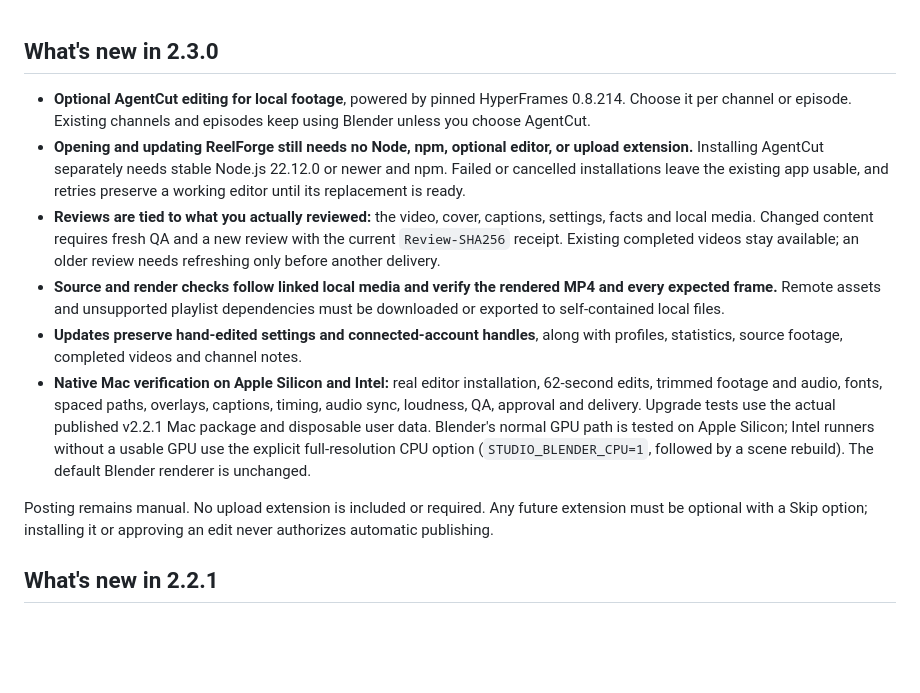
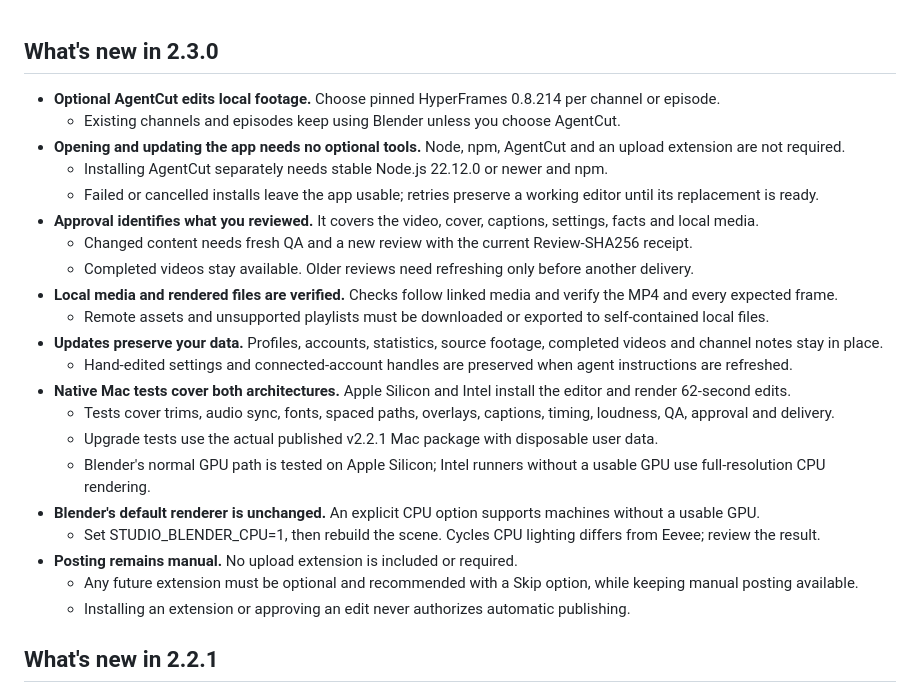
Before and after one commit to 155xp/ReelForge, a Markdown page: .github/release-notes.md, the part around the change. GitHub-like rendering; blank space fills up the shorter version.

Commit message:
Keep 2.3.0 release notes readable in existing Updates tabs

```diff
--- a/.github/release-notes.md
+++ b/.github/release-notes.md
@@ -1,25 +1,26 @@
 ## What's new in 2.3.0
 
-- **Optional AgentCut editing for local footage**, powered by pinned HyperFrames 0.8.214. Choose it per channel or
-  episode. Existing channels and episodes keep using Blender unless you choose AgentCut.
-- **Opening and updating ReelForge still needs no Node, npm, optional editor, or upload extension.** Installing
-  AgentCut separately needs stable Node.js 22.12.0 or newer and npm. Failed or cancelled installations leave the
-  existing app usable, and retries preserve a working editor until its replacement is ready.
-- **Reviews are tied to what you actually reviewed:** the video, cover, captions, settings, facts and local media.
-  Changed content requires fresh QA and a new review with the current `Review-SHA256` receipt. Existing completed
-  videos stay available; an older review needs refreshing only before another delivery.
-- **Source and render checks follow linked local media and verify the rendered MP4 and every expected frame.**
-  Remote assets and unsupported playlist dependencies must be downloaded or exported to self-contained local files.
-- **Updates preserve hand-edited settings and connected-account handles**, along with profiles, statistics,
-  source footage, completed videos and channel notes.
-- **Native Mac verification on Apple Silicon and Intel:** real editor installation, 62-second edits, trimmed
-  footage and audio, fonts, spaced paths, overlays, captions, timing, audio sync, loudness, QA, approval and delivery.
-  Upgrade tests use the actual published v2.2.1 Mac package and disposable user data. Blender's normal GPU path is
-  tested on Apple Silicon; Intel runners without a usable GPU use the explicit full-resolution CPU option
-  (`STUDIO_BLENDER_CPU=1`, followed by a scene rebuild). The default Blender renderer is unchanged.
-
-Posting remains manual. No upload extension is included or required. Any future extension must be optional with
-a Skip option; installing it or approving an edit never authorizes automatic publishing.
+- **Optional AgentCut edits local footage.** Choose pinned HyperFrames 0.8.214 per channel or episode.
+  - Existing channels and episodes keep using Blender unless you choose AgentCut.
+- **Opening and updating the app needs no optional tools.** Node, npm, AgentCut and an upload extension are not required.
+  - Installing AgentCut separately needs stable Node.js 22.12.0 or newer and npm.
+  - Failed or cancelled installs leave the app usable; retries preserve a working editor until its replacement is ready.
+- **Approval identifies what you reviewed.** It covers the video, cover, captions, settings, facts and local media.
+  - Changed content needs fresh QA and a new review with the current Review-SHA256 receipt.
+  - Completed videos stay available. Older reviews need refreshing only before another delivery.
+- **Local media and rendered files are verified.** Checks follow linked media and verify the MP4 and every expected frame.
+  - Remote assets and unsupported playlists must be downloaded or exported to self-contained local files.
+- **Updates preserve your data.** Profiles, accounts, statistics, source footage, completed videos and channel notes stay in place.
+  - Hand-edited settings and connected-account handles are preserved when agent instructions are refreshed.
+- **Native Mac tests cover both architectures.** Apple Silicon and Intel install the editor and render 62-second edits.
+  - Tests cover trims, audio sync, fonts, spaced paths, overlays, captions, timing, loudness, QA, approval and delivery.
+  - Upgrade tests use the actual published v2.2.1 Mac package with disposable user data.
+  - Blender's normal GPU path is tested on Apple Silicon; Intel runners without a usable GPU use full-resolution CPU rendering.
+- **Blender's default renderer is unchanged.** An explicit CPU option supports machines without a usable GPU.
+  - Set STUDIO_BLENDER_CPU=1, then rebuild the scene. Cycles CPU lighting differs from Eevee; review the result.
+- **Posting remains manual.** No upload extension is included or required.
+  - Any future extension must be optional and recommended with a Skip option, while keeping manual posting available.
+  - Installing an extension or approving an edit never authorizes automatic publishing.
 
 ## What's new in 2.2.1
 
```
